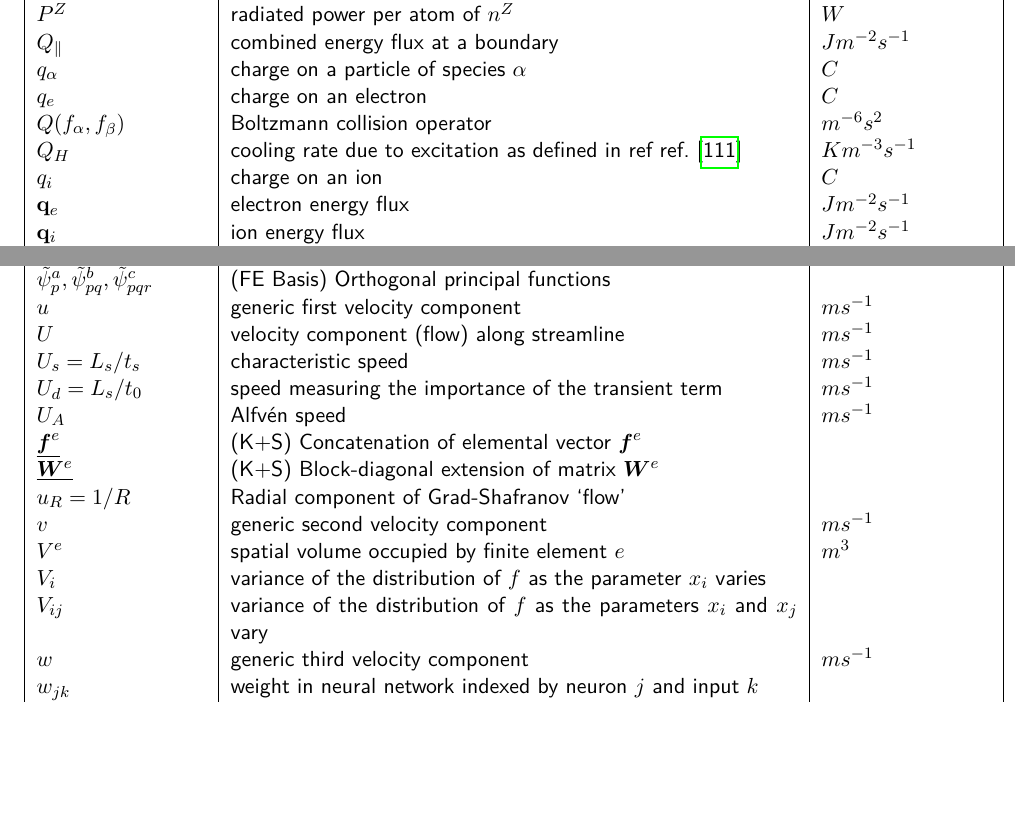
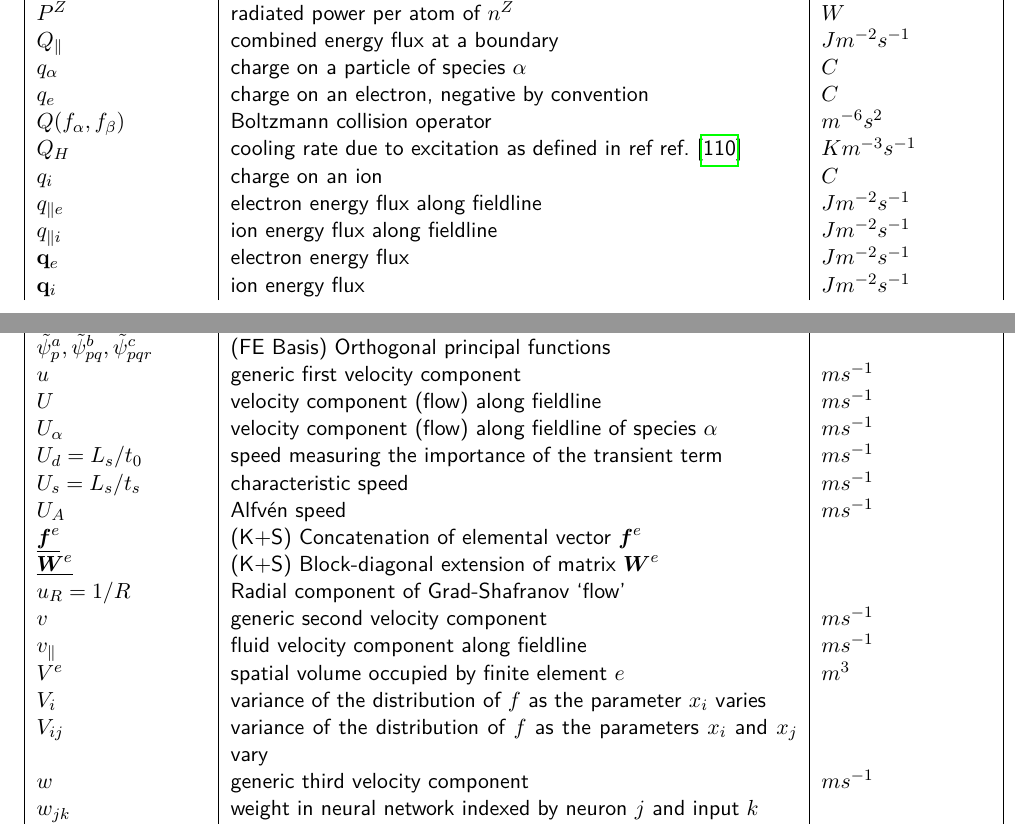
Before and after one commit to ExCALIBUR-NEPTUNE/Developers-Website, a LaTeX thesis (main.tex, which reads REF/symb.tex): two parts of pages 109 and 112 of 126, joined at a grey line, cut so that both start at the same text, the shorter picture padded with empty space. Compiled offline with pdfLaTeX.

Commit message:
new symbols for 1-D HD

```diff
--- a/REF/symb.tex
+++ b/REF/symb.tex
@@ -334,10 +336,12 @@ $P(x)$ & Cumulant probability distribution  & \\
 $P^Z$ & radiated power per atom of $n^Z$  & $W$ \\
 $Q_\|$ & combined energy flux at a boundary  & $J m^{-2} s^{-1}$ \\
 $q_\alpha$ & charge on a particle of species~$\alpha$ & $C$ \\
-$q_e$ & charge on an electron & $C$ \\
+$q_e$ & charge on an electron, negative by convention & $C$ \\
 $Q(f_\alpha, f_\beta)$ & Boltzmann collision operator  & $m^{-6} s^2$ \\
 $Q_H$ & cooling rate due to excitation as defined in ref~\cite{Ha13Benc}  & $K m^{-3} s^{-1}$ \\
 $q_i$ & charge on an ion  & $C$ \\
+$q_{\|e}$ & electron energy flux along fieldline & $J m^{-2} s^{-1}$ \\
+$q_{\|i}$ & ion energy flux along fieldline & $J m^{-2} s^{-1}$ \\
 ${\bf q}_e$ & electron energy flux  & $J m^{-2} s^{-1}$ \\
 ${\bf q}_i$ & ion energy flux  & $J m^{-2} s^{-1}$ \\
 $Q_i$ &  (FE Basis) Quadrature order in the $i$th direction & \\
@@ -446,14 +450,16 @@ $\tilde{a}$ & scaled matrix coefficient & \\
 $\tilde{b}=B/B_0$ & dimensionless magnetic field & \\
 $\tilde{\psi}^a_p, \tilde{\psi}^b_{pq}, \tilde{\psi}^c_{pqr}$ &  (FE Basis) Orthogonal principal functions & \\
 $u$ & generic first velocity component  & $m s^{-1}$ \\
-$U$ & velocity component (flow) along streamline  & $m s^{-1}$ \\
+$U$ & velocity component (flow) along fieldline  & $m s^{-1}$ \\
+$U_\alpha$ & velocity component (flow) along fieldline of species $\alpha$ & $m s^{-1}$ \\
+$U_d =L_s/t_0$ & speed measuring the importance of the transient term  & $m s^{-1}$ \\
 $U_s =L_s/t_s$ & characteristic speed  & $m s^{-1}$ \\
-$U_d =L_s/t_0$ & speed measuring the importance of the transient term  & $m s^{-1}$ \\
 $U_A$  & Alfv\'{e}n speed  & $m s^{-1}$ \\
 $\underline{\boldsymbol{f}^e}$ &  (K+S) Concatenation of elemental vector $\boldsymbol{f}^e$ & \\
 $\underline{\boldsymbol{W}^e}$ &  (K+S) Block-diagonal extension of matrix $\boldsymbol{W}^e$ & \\
 $u_R=1/R$ & Radial component of Grad-Shafranov `flow' & \\
 $v$ & generic second velocity component  & $m s^{-1}$ \\
+$v_{\|}$ & fluid velocity component along fieldline  &  $m s^{-1}$ \\
 $V^e$ & spatial volume occupied by finite element~$e$  & $m^3$ \\
 $V_i$ & variance of the distribution of $f$ as the parameter~$x_i$ varies  & \\
 $V_{ij}$ & variance of the distribution of $f$ as the parameters~$x_i$ and $x_j$ vary  & \\
```
Also changed, not shown: REF/symb.tex (14 more changed lines).
